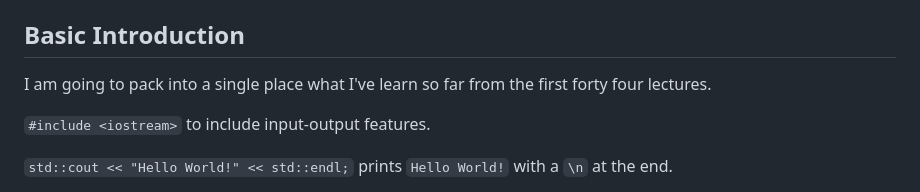
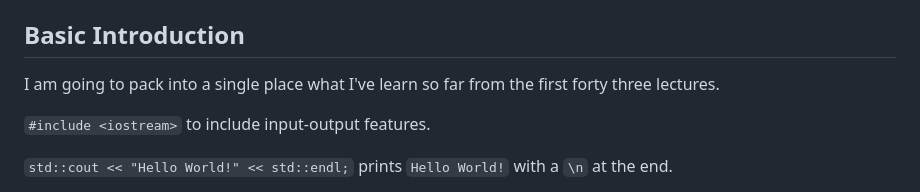
Before and after one commit to Bubu-Droid/code-tutorials, a Markdown page: cpp/README.md, the part around the change. Rendered like a GitHub page.

Commit message:
Make docs upto lecture 43

```diff
--- a/cpp/README.md
+++ b/cpp/README.md
@@ -26,7 +26,7 @@ manually run the program anymore.
 ## Basic Introduction
 
 I am going to pack into a single place what I've learn so far from the
-first forty four lectures.
+first forty three lectures.
 
 `#include <iostream>` to include input-output features.
 
```
